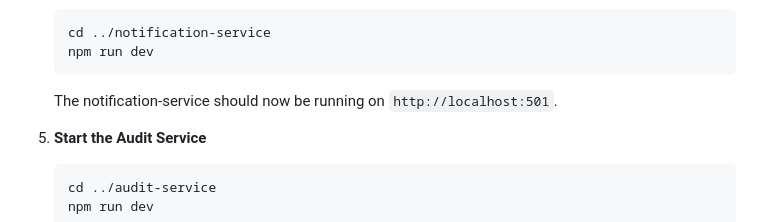
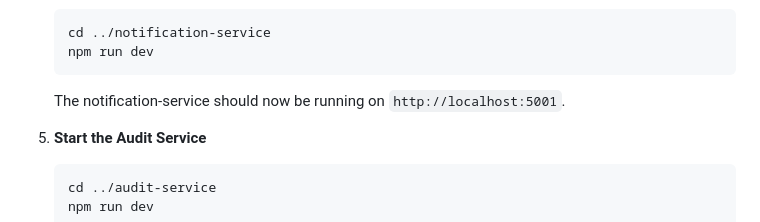
Before and after one commit to abhishekrajsingh25/Prescripto-Doctor, a Markdown page: README.md, the part around the change. Drawn GitHub-style.

Commit message:
Doctor Appointment Booking System

````diff
--- a/README.md
+++ b/README.md
@@ -219,7 +219,7 @@ Redis is used as a performance optimization layer:
    cd ../notification-service
    npm run dev
    ```
-   The notification-service should now be running on `http://localhost:501`.
+   The notification-service should now be running on `http://localhost:5001`.
 
 5. **Start the Audit Service**
    ```bash
````
